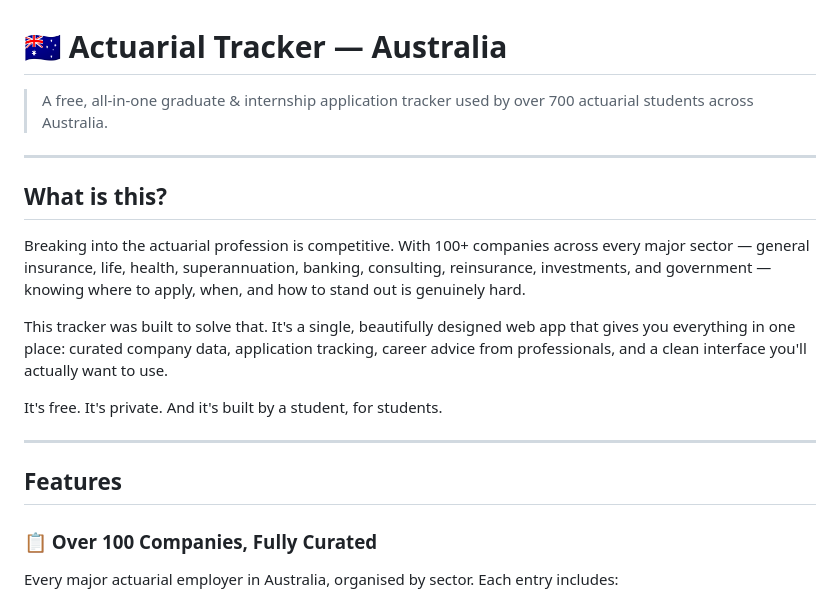
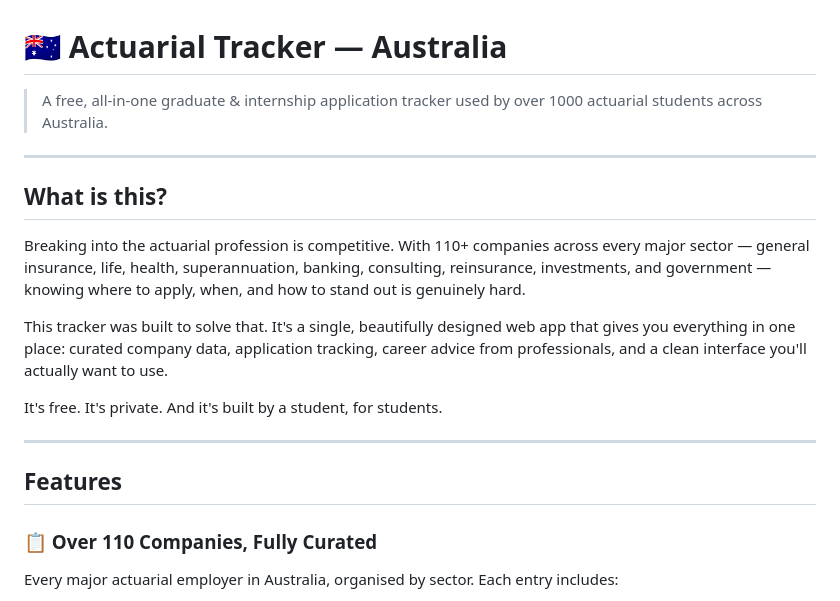
Before and after one commit to Rohith-actl/actuarial-application-tracker, a Markdown page: README.md, the part around the change. Rendered like a GitHub page.

```diff
--- a/README.md
+++ b/README.md
@@ -1,12 +1,12 @@
 # 🇦🇺 Actuarial Tracker — Australia
 
-> A free, all-in-one graduate & internship application tracker used by over 700 actuarial students across Australia.
+> A free, all-in-one graduate & internship application tracker used by over 1000 actuarial students across Australia.
 
 ---
 
 ## What is this?
 
-Breaking into the actuarial profession is competitive. With 100+ companies across every major sector — general insurance, life, health, superannuation, banking, consulting, reinsurance, investments, and government — knowing where to apply, when, and how to stand out is genuinely hard.
+Breaking into the actuarial profession is competitive. With 110+ companies across every major sector — general insurance, life, health, superannuation, banking, consulting, reinsurance, investments, and government — knowing where to apply, when, and how to stand out is genuinely hard.
 
 This tracker was built to solve that. It's a single, beautifully designed web app that gives you everything in one place: curated company data, application tracking, career advice from professionals, and a clean interface you'll actually want to use.
 
@@ -16,7 +16,7 @@ It's free. It's private. And it's built by a student, for students.
 
 ## Features
 
-### 📋 Over 100 Companies, Fully Curated
+### 📋 Over 110 Companies, Fully Curated
 Every major actuarial employer in Australia, organised by sector. Each entry includes:
 - Application open/close dates
 - Programme type (pricing, valuation, consulting, risk, etc.)
```
